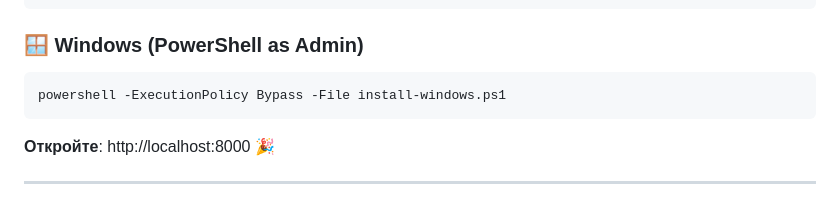
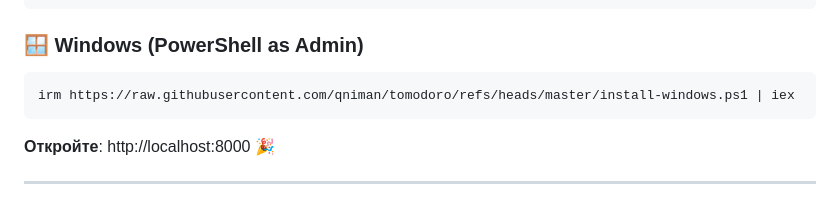
Before and after one commit to qniman/tomodoro, a Markdown page: README.md, the part around the change. Drawn GitHub-style.

````diff
--- a/README.md
+++ b/README.md
@@ -72,7 +72,7 @@ bash <(curl -fsSL https://raw.githubusercontent.com/yourusername/tomodoro/main/i
 
 ### 🪟 Windows (PowerShell as Admin)
 ```powershell
-powershell -ExecutionPolicy Bypass -File install-windows.ps1
+irm https://raw.githubusercontent.com/qniman/tomodoro/refs/heads/master/install-windows.ps1 | iex
 ```
 
 **Откройте**: http://localhost:8000 🎉
````
